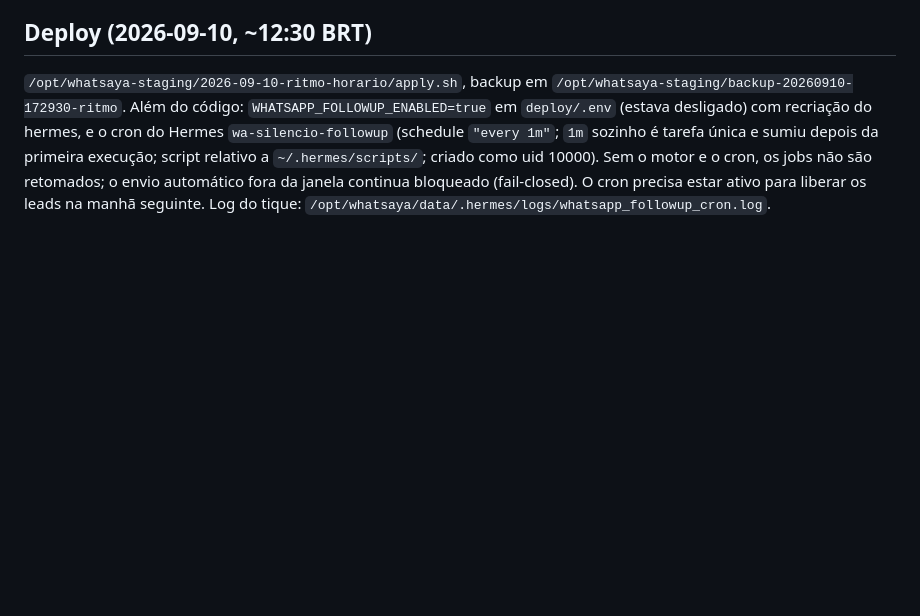
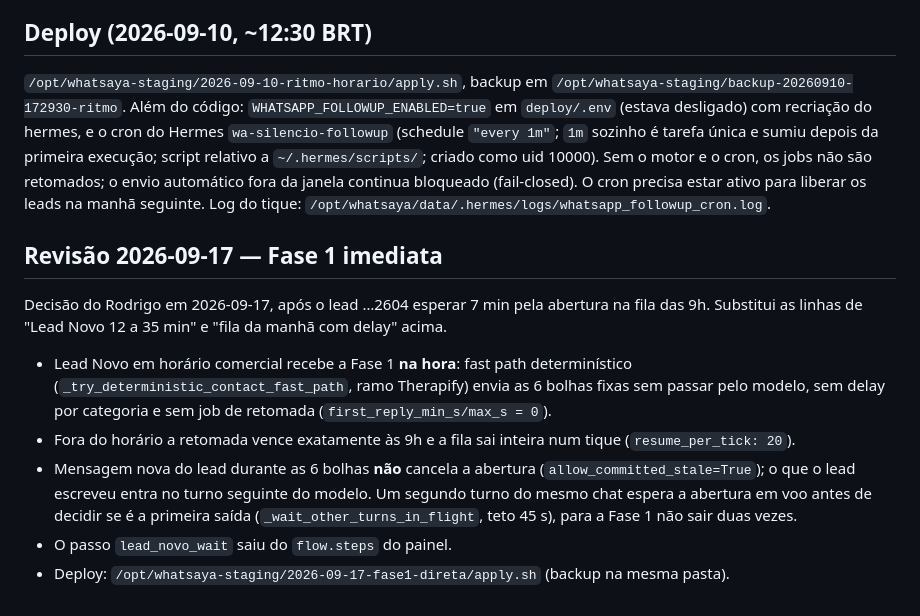
Before and after one commit to raizandu/whatsaya-template, a Markdown page: docs/specs/2026-09-10-ritmo-e-horario-therapify.md, the part around the change. Rendered like a GitHub page; blank space fills up the shorter version.

Commit message:
docs(spec): Fase 1 imediata, revisão 2026-09-17
Co-Authored-By: Claude Fable 5.1 <noreply@anthropic.com>

```diff
--- a/docs/specs/2026-09-10-ritmo-e-horario-therapify.md
+++ b/docs/specs/2026-09-10-ritmo-e-horario-therapify.md
@@ -107,3 +107,20 @@ em `deploy/.env` (estava desligado) com recriação do hermes, e o cron do Herme
 Sem o motor e o cron, os jobs não são retomados; o envio automático fora da janela continua
 bloqueado (fail-closed). O cron precisa estar ativo para liberar os leads na manhã seguinte.
 Log do tique: `/opt/whatsaya/data/.hermes/logs/whatsapp_followup_cron.log`.
+
+## Revisão 2026-09-17 — Fase 1 imediata
+
+Decisão do Rodrigo em 2026-09-17, após o lead …2604 esperar 7 min pela abertura na fila das 9h.
+Substitui as linhas de "Lead Novo 12 a 35 min" e "fila da manhã com delay" acima.
+
+- Lead Novo em horário comercial recebe a Fase 1 **na hora**: fast path determinístico
+  (`_try_deterministic_contact_fast_path`, ramo Therapify) envia as 6 bolhas fixas sem passar
+  pelo modelo, sem delay por categoria e sem job de retomada (`first_reply_min_s/max_s = 0`).
+- Fora do horário a retomada vence exatamente às 9h e a fila sai inteira num tique
+  (`resume_per_tick: 20`).
+- Mensagem nova do lead durante as 6 bolhas **não** cancela a abertura
+  (`allow_committed_stale=True`); o que o lead escreveu entra no turno seguinte do modelo.
+  Um segundo turno do mesmo chat espera a abertura em voo antes de decidir se é a primeira
+  saída (`_wait_other_turns_in_flight`, teto 45 s), para a Fase 1 não sair duas vezes.
+- O passo `lead_novo_wait` saiu do `flow.steps` do painel.
+- Deploy: `/opt/whatsaya-staging/2026-09-17-fase1-direta/apply.sh` (backup na mesma pasta).
```
